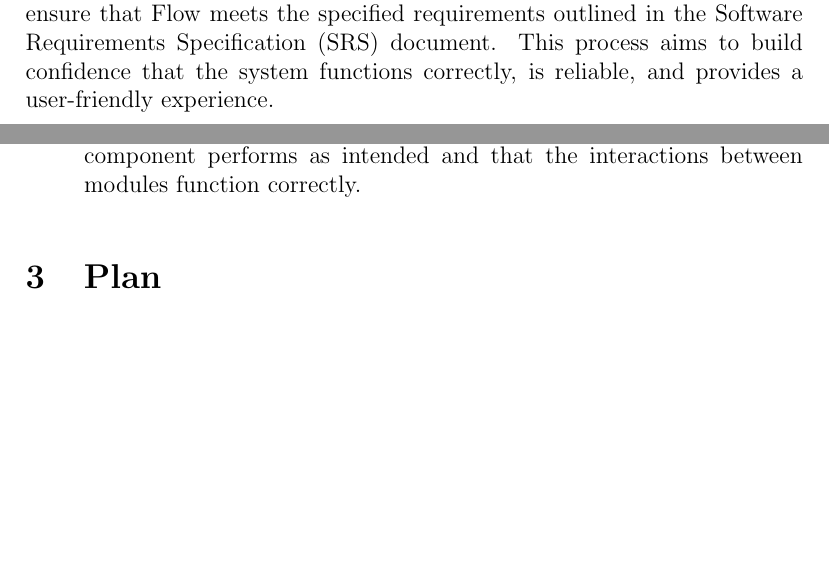
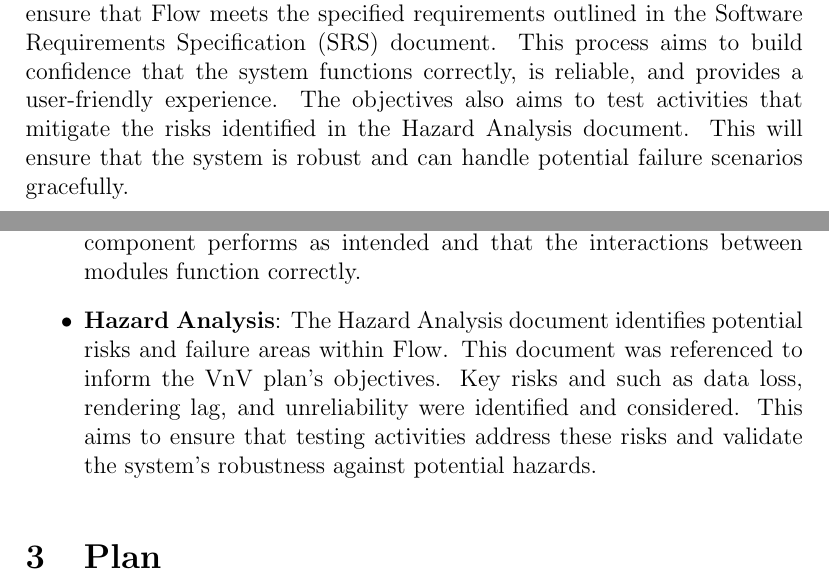
Before and after one commit to ritual-17/flow, a LaTeX document (docs/VnVPlan/VnVPlan.tex): two parts of pages 6 and 9 of 22, joined at a grey line, cut so that both start at the same text, the shorter picture padded with empty space. Compiled offline with pdfLaTeX.

Commit message:
considered hazard analysis document for objectives

```diff
--- a/docs/VnVPlan/VnVPlan.tex
+++ b/docs/VnVPlan/VnVPlan.tex
@@ -140,7 +140,9 @@
 ensure that \progname{} meets the specified requirements outlined in the Software
 Requirements Specification (SRS) document. This process aims to build confidence
 that the system functions correctly, is reliable, and provides a user-friendly
-experience.
+experience. The objectives also aims to test activities that mitigate the risks
+identified in the Hazard Analysis document. This will ensure that the system is
+robust and can handle potential failure scenarios gracefully.
 
 \vspace{1em}
 
@@ -247,6 +249,12 @@
   phases of the project, as well as development of unit and integration testing, the
   MG and MIS will be referenced to ensure that each component performs as intended and
   that the interactions between modules function correctly.
+  \item \textbf{Hazard Analysis}:
+  The Hazard Analysis document identifies potential risks and failure areas within
+  \progname{}. This document was referenced to inform the VnV plan's objectives. Key
+  risks and such as data loss, rendering lag, and unreliability were identified and
+  considered. This aims to ensure that testing activities address these risks and
+  validate the system's robustness against potential hazards.
 \end{itemize}
 \section{Plan}
 
```
